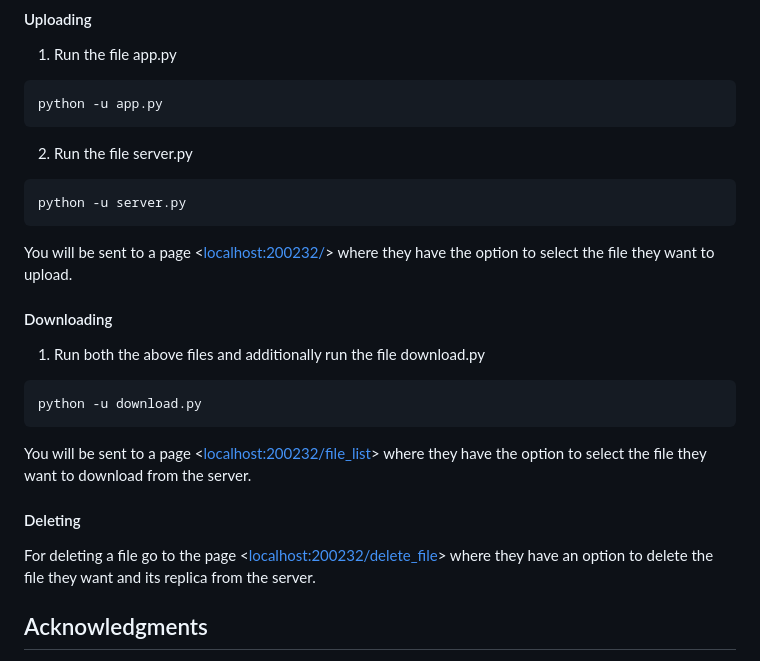
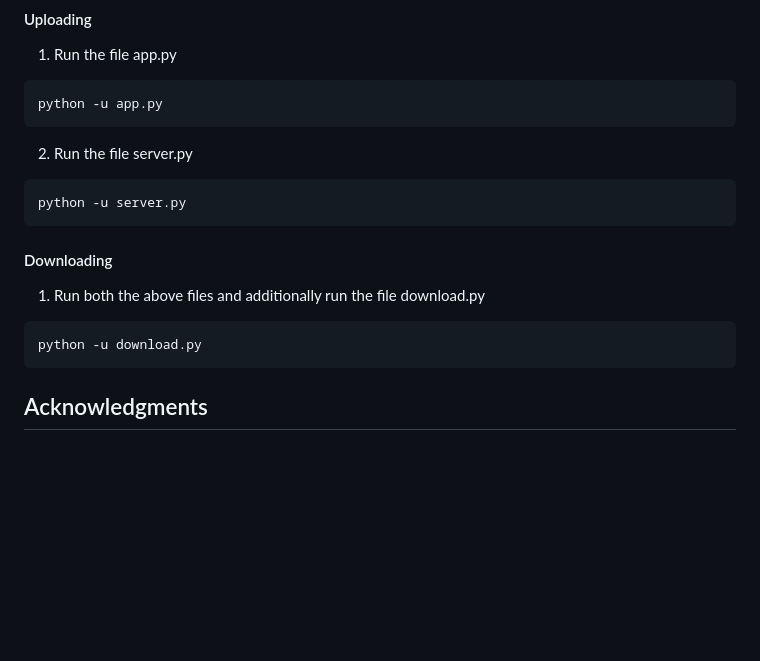
Before and after one commit to ThanushLodha/BigData_YADFS, a Markdown page: README.md, the part around the change. GitHub-like rendering; blank space fills up the shorter version.

````diff
--- a/README.md
+++ b/README.md
@@ -121,7 +121,7 @@ python -u app.py
  ```bash
  python -u server.py
  ```
-You will be sent to a page <<localhost:200232/>> where they have the option to select the file they want to upload.
+
 
 #### Downloading
 1. Run both the above files and additionally run the file download.py
@@ -129,10 +129,6 @@ You will be sent to a page <<localhost:200232/>> where they have the option to s
  python -u download.py
  ```
 
-You will be sent to a page <<localhost:200232/file_list>> where they have the option to select the file they want to download from the server.
-
-#### Deleting
-For deleting a file go to the page <<localhost:200232/delete_file>> where they have an option to delete the file they want and its replica from the server.
 
 ## Acknowledgments
 
````
